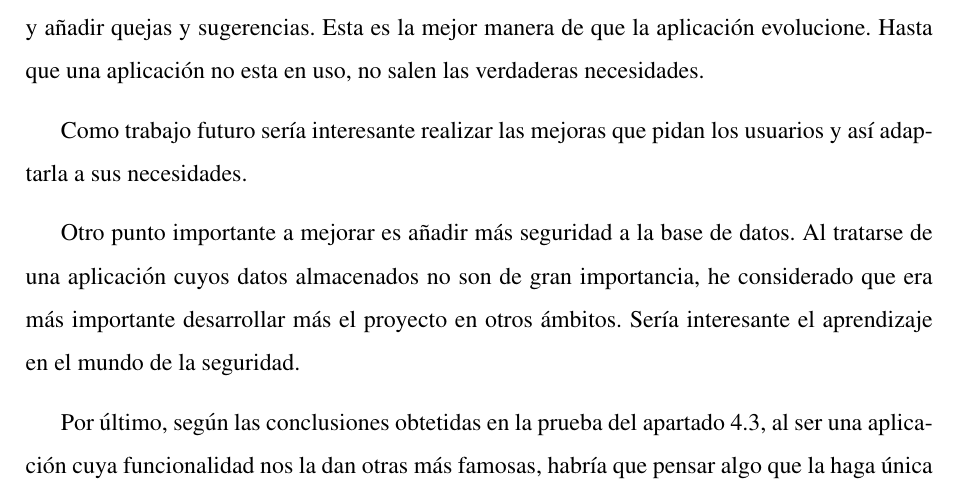
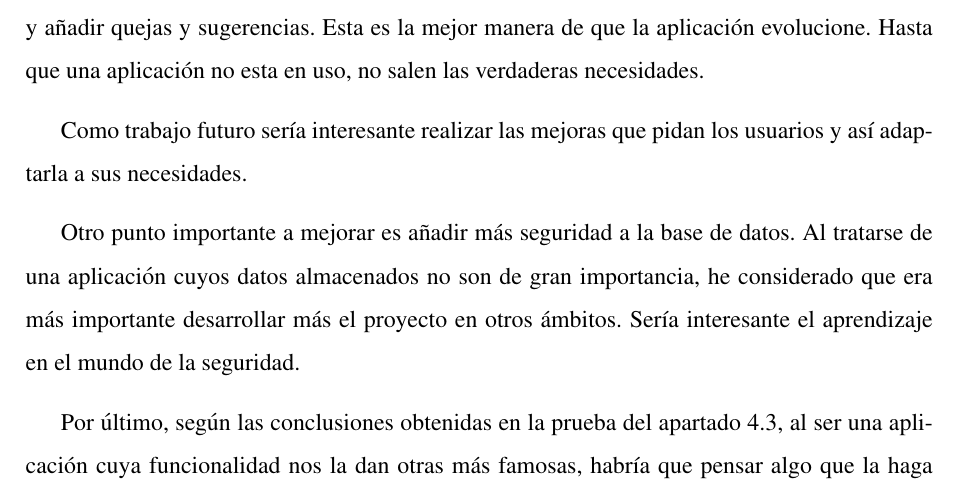
Before and after one commit to LopezZambrano/memoria-planGO, a LaTeX book (memoria.tex): part of page 77 of 85, cut so that both start at the same text. Compiled offline with pdfLaTeX.

Commit message:
conclusiones

```diff
--- a/memoria.tex
+++ b/memoria.tex
@@ -1694,7 +1694,7 @@ Como trabajo futuro ser\'ia interesante realizar las mejoras que pidan los usuar
 
 Otro punto importante a mejorar es a\~nadir m\'as seguridad a la base de datos. Al tratarse de una aplicaci\'on cuyos datos almacenados no son de gran importancia, he considerado que era m\'as importante desarrollar m\'as el proyecto en otros \'ambitos. Ser\'ia interesante el aprendizaje en el mundo de la seguridad.
 
-Por \'ultimo, seg\'un las conclusiones obtetidas en la prueba del apartado \ref{sec:conclusion_prueba}, al ser una aplicaci\'on cuya funcionalidad nos la dan otras m\'as famosas, habr\'ia que pensar algo que la haga \'unica y capte la atenci\'on de los usuarios.
+Por \'ultimo, seg\'un las conclusiones obtenidas en la prueba del apartado \ref{sec:conclusion_prueba}, al ser una aplicaci\'on cuya funcionalidad nos la dan otras m\'as famosas, habr\'ia que pensar algo que la haga \'unica y capte la atenci\'on de los usuarios.
 
 En relaci\'on a otras aplicaciones parecidas que han sido brevemente explicadas en el apartado \ref{sec:relacionado}, la mayoria son herramientas que permiten una funcionalidad similar a la de este trabajo pero de forma web, es decir, sin ser instaladas en el dispositivo m\'ovil. Las \'unicas que permiten su instalaci\'on son TimePal y Doodle, pero con TimePal guarda poca relaci\'on.
 
```
